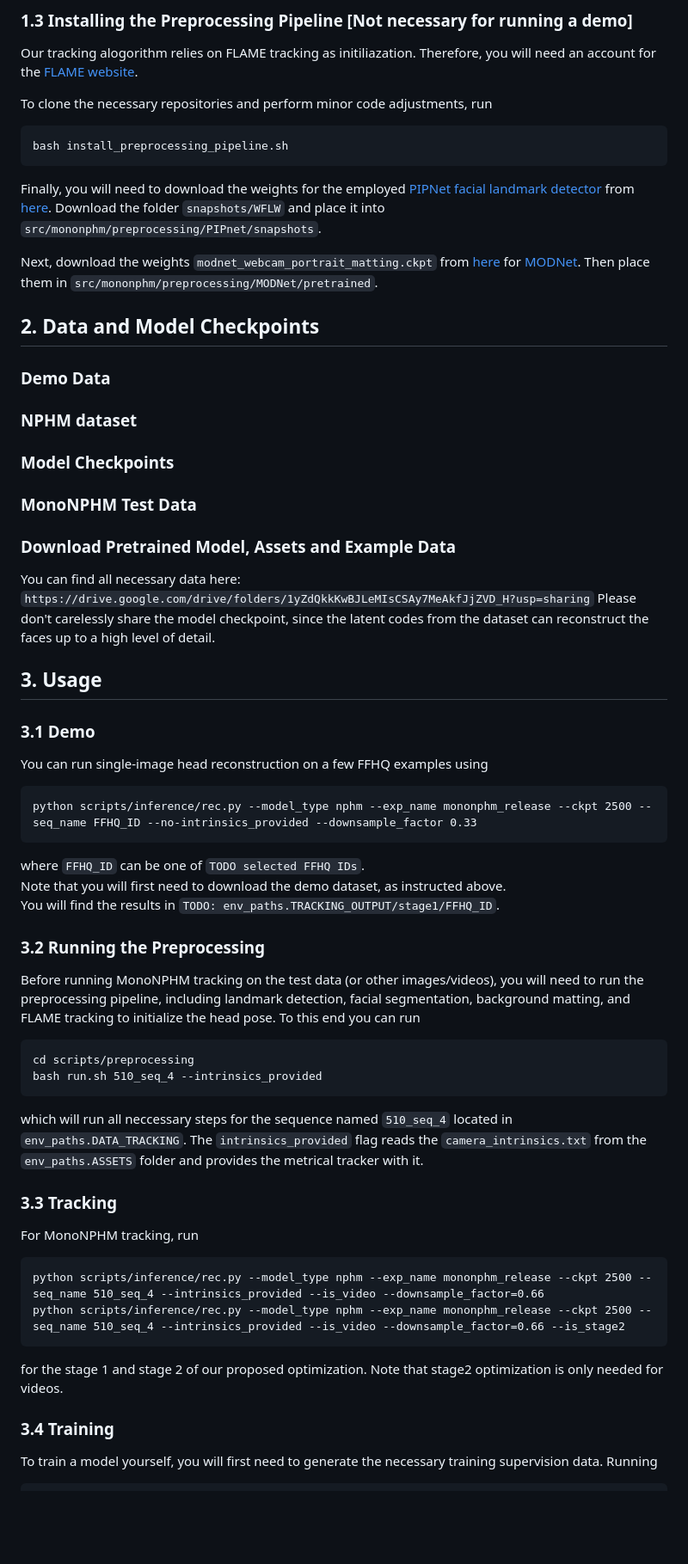
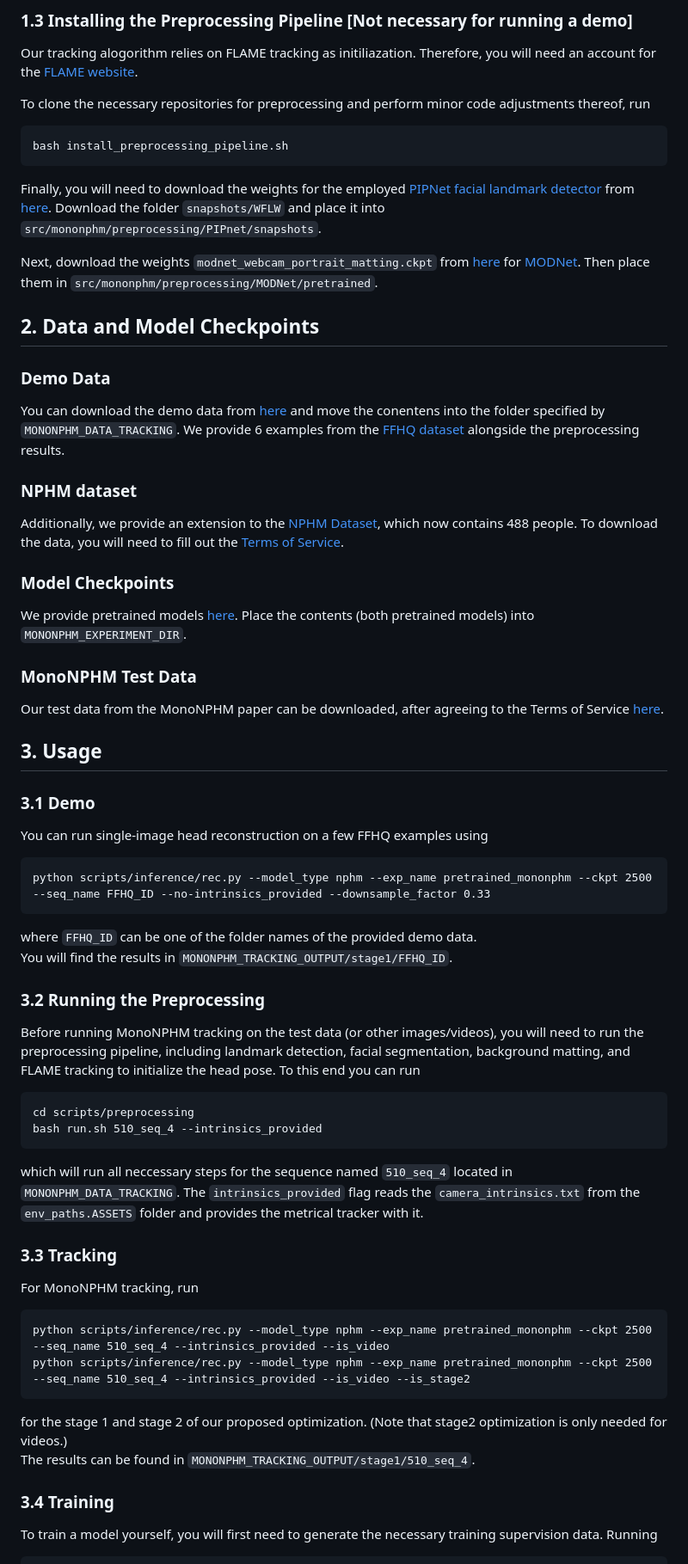
Before and after one commit to SimonGiebenhain/MonoNPHM, a Markdown page: README.md, the part around the change printed below. Shown: that part at 86% size. GitHub-like rendering; blank space fills up the shorter version.

````diff
--- a/README.md
+++ b/README.md
@@ -84,7 +84,7 @@ Note that using the `.config` folder can be great advantage when working with di
 
 Our tracking alogorithm relies on FLAME tracking as initiliazation. Therefore, you will need an account for the [FLAME website](https://flame.is.tue.mpg.de/).
 
-To clone the necessary repositories and perform minor code adjustments, run
+To clone the necessary repositories for preprocessing and perform minor code adjustments thereof, run
 ```
 bash install_preprocessing_pipeline.sh
 ```
@@ -99,17 +99,21 @@ Then place them in `src/mononphm/preprocessing/MODNet/pretrained`.
 
 ### Demo Data
 
+You can download the demo data from [here](https://drive.google.com/drive/folders/1XHHabTt_IgYPmGZj0Gj1dyTm7dwyGEvb?usp=sharing) and move the conentens into the folder specified by `MONONPHM_DATA_TRACKING`. We provide 6 examples from the [FFHQ dataset](https://github.com/NVlabs/ffhq-dataset) alongside the preprocessing results.
+
 ### NPHM dataset
+
+Additionally, we provide an extension to the [NPHM Dataset](https://simongiebenhain.github.io/NPHM/), which now contains 488 people. To download the data, you will need to fill out the [Terms of Service](https://docs.google.com/forms/d/e/1FAIpQLScG9BhoHelqV6GnT-z9P2TsGTJ2x_FPHxdnne_RmlRkbYPPQQ/viewform).
 
 ### Model Checkpoints
 
+We provide pretrained models [here](https://drive.google.com/drive/folders/1shwQnL-TBI4vTsKVLOqyQ7B9rQcW9ozW?usp=sharing). Place the contents (both pretrained models) into `MONONPHM_EXPERIMENT_DIR`.
+
+
 ### MonoNPHM Test Data
 
+Our test data from the MonoNPHM paper can be downloaded, after agreeing to the Terms of Service [here](https://forms.gle/1EsV5Ezs68N1LYv66).
 
-### Download Pretrained Model, Assets and Example Data
-
-You can find all necessary data here: `https://drive.google.com/drive/folders/1yZdQkkKwBJLeMIsCSAy7MeAkfJjZVD_H?usp=sharing`
-Please don't carelessly share the model checkpoint, since the latent codes from the dataset can reconstruct the faces up to a high level of detail.
 
 ## 3. Usage
 
@@ -118,11 +122,10 @@ Please don't carelessly share the model checkpoint, since the latent codes from
 You can run single-image head reconstruction on a few FFHQ examples using
 
 ```
-python scripts/inference/rec.py --model_type nphm --exp_name mononphm_release --ckpt 2500 --seq_name FFHQ_ID --no-intrinsics_provided --downsample_factor 0.33
+python scripts/inference/rec.py --model_type nphm --exp_name pretrained_mononphm --ckpt 2500 --seq_name FFHQ_ID --no-intrinsics_provided --downsample_factor 0.33
 ```
- where `FFHQ_ID` can be one of `TODO selected FFHQ IDs`.
- Note that you will first need to download the demo dataset, as instructed above.
- You will find the results in `TODO: env_paths.TRACKING_OUTPUT/stage1/FFHQ_ID`.
+ where `FFHQ_ID` can be one of the folder names of the provided demo data.
+ You will find the results in `MONONPHM_TRACKING_OUTPUT/stage1/FFHQ_ID`.
 
 
 ### 3.2 Running the Preprocessing
@@ -134,7 +137,7 @@ To this end you can run
 cd scripts/preprocessing
 bash run.sh 510_seq_4 --intrinsics_provided
 ```
-which will run all neccessary steps for the sequence named `510_seq_4` located in `env_paths.DATA_TRACKING`.
+which will run all neccessary steps for the sequence named `510_seq_4` located in `MONONPHM_DATA_TRACKING`.
 The `intrinsics_provided` flag reads the `camera_intrinsics.txt` from the `env_paths.ASSETS` folder and provides the metrical tracker with it.
 
 ### 3.3 Tracking
@@ -142,11 +145,12 @@ The `intrinsics_provided` flag reads the `camera_intrinsics.txt` from the `env_p
 For MonoNPHM tracking, run
 
 ```
-python scripts/inference/rec.py --model_type nphm --exp_name mononphm_release --ckpt 2500 --seq_name 510_seq_4 --intrinsics_provided --is_video --downsample_factor=0.66
-python scripts/inference/rec.py --model_type nphm --exp_name mononphm_release --ckpt 2500 --seq_name 510_seq_4 --intrinsics_provided --is_video --downsample_factor=0.66 --is_stage2
+python scripts/inference/rec.py --model_type nphm --exp_name pretrained_mononphm --ckpt 2500 --seq_name 510_seq_4 --intrinsics_provided --is_video
+python scripts/inference/rec.py --model_type nphm --exp_name pretrained_mononphm --ckpt 2500 --seq_name 510_seq_4 --intrinsics_provided --is_video --is_stage2
 ```
 
-for the stage 1 and stage 2 of our proposed optimization. Note that stage2 optimization is only needed for videos.
+for the stage 1 and stage 2 of our proposed optimization. (Note that stage2 optimization is only needed for videos.)
+The results can be found in `MONONPHM_TRACKING_OUTPUT/stage1/510_seq_4`.
 
 
 ### 3.4 Training
````
Also changed, not shown: other parts of README.md (+9 -1 lines).
